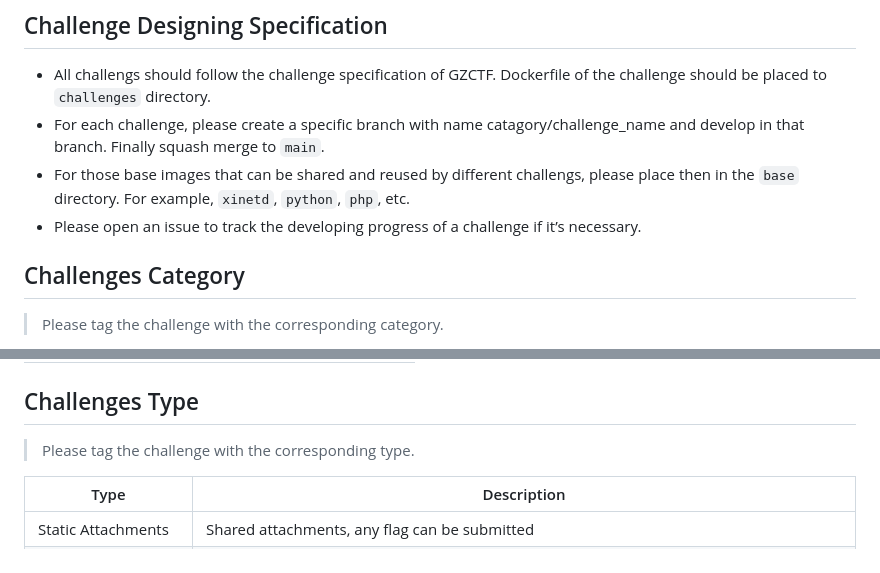
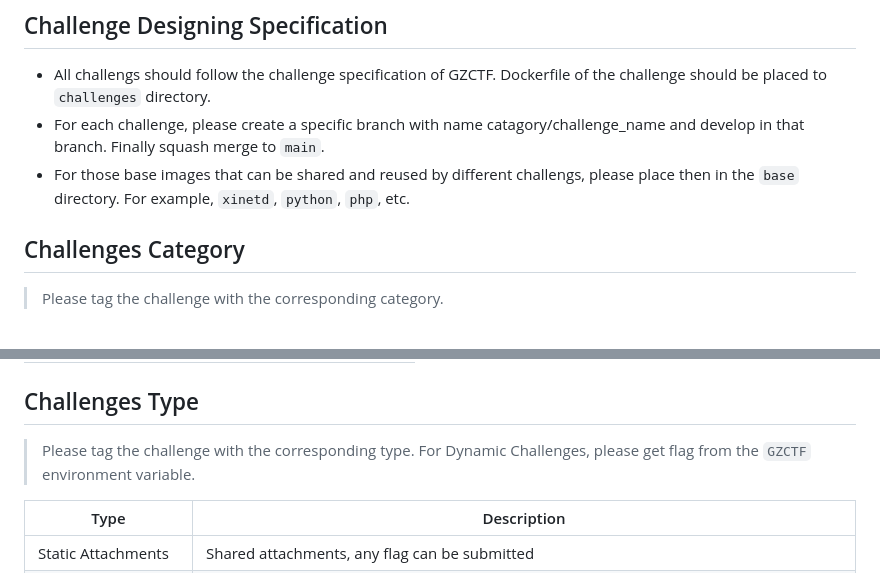
Before and after one commit to N1GHT-F4LL/ehctf, a Markdown page: README.md, 2 parts joined by grey strips. Rendered like a GitHub page.

```diff
--- a/README.md
+++ b/README.md
@@ -18,7 +18,6 @@ VPN: [OpenVPN](https://openvpn.net/client/) and [VPN Profile](https://drive.goog
 - All challengs should follow the challenge specification of GZCTF. Dockerfile of the challenge should be placed to `challenges` directory.
 - For each challenge, please create a specific branch with name catagory/challenge_name and develop in that branch. Finally squash merge to `main`.
 - For those base images that can be shared and reused by different challengs, please place then in the `base` directory. For example, `xinetd`, `python`, `php`, etc.
-- Please open an issue to track the developing progress of a challenge if it’s necessary.
 
 ## Challenges Category
 
@@ -40,7 +39,7 @@ VPN: [OpenVPN](https://openvpn.net/client/) and [VPN Profile](https://drive.goog
 
 ## Challenges Type
 
-> Please tag the challenge with the corresponding type.
+> Please tag the challenge with the corresponding type. For Dynamic Challenges, please get flag from the `GZCTF` environment variable.
 
 | Type | Description |
 | --- | --- |
```
